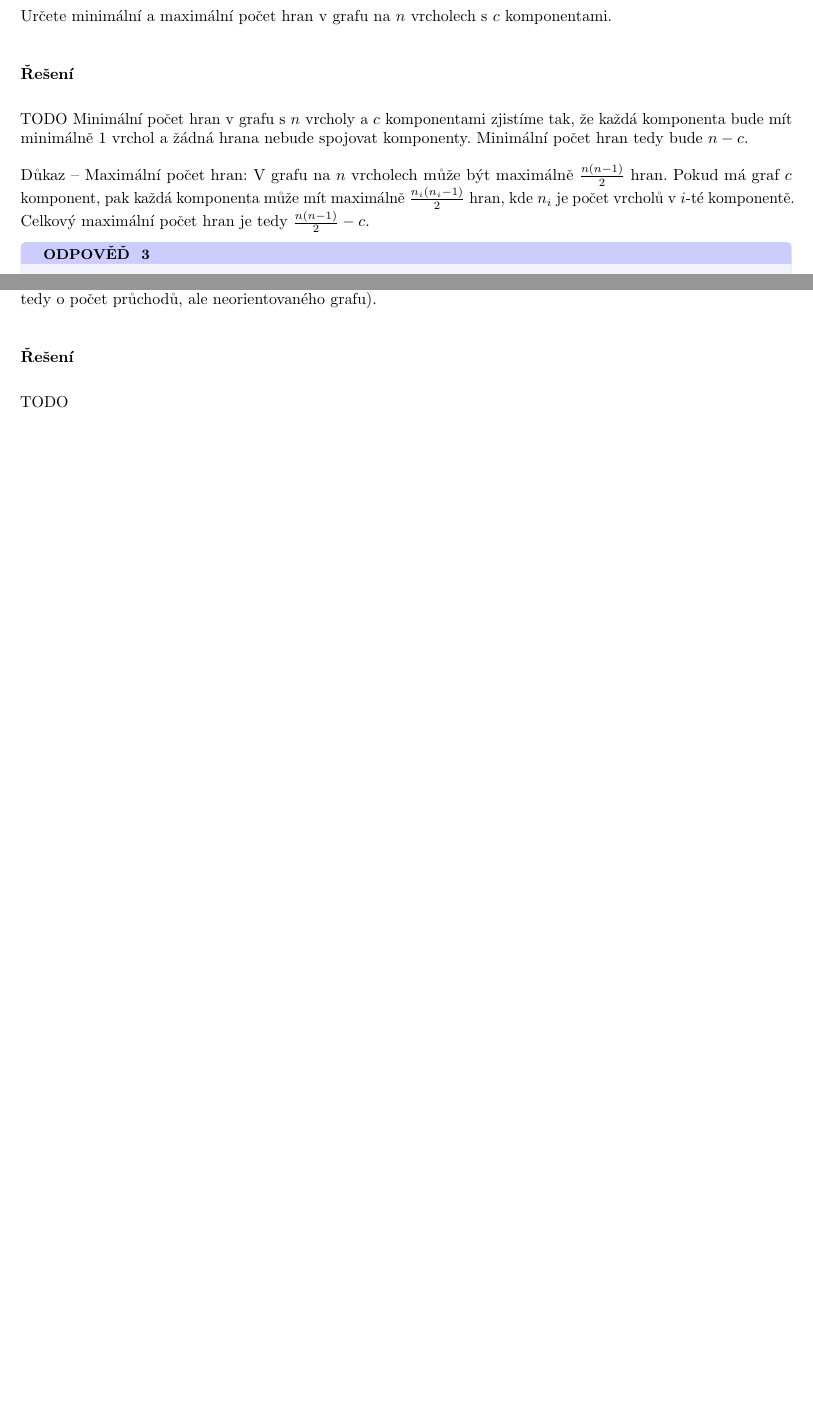
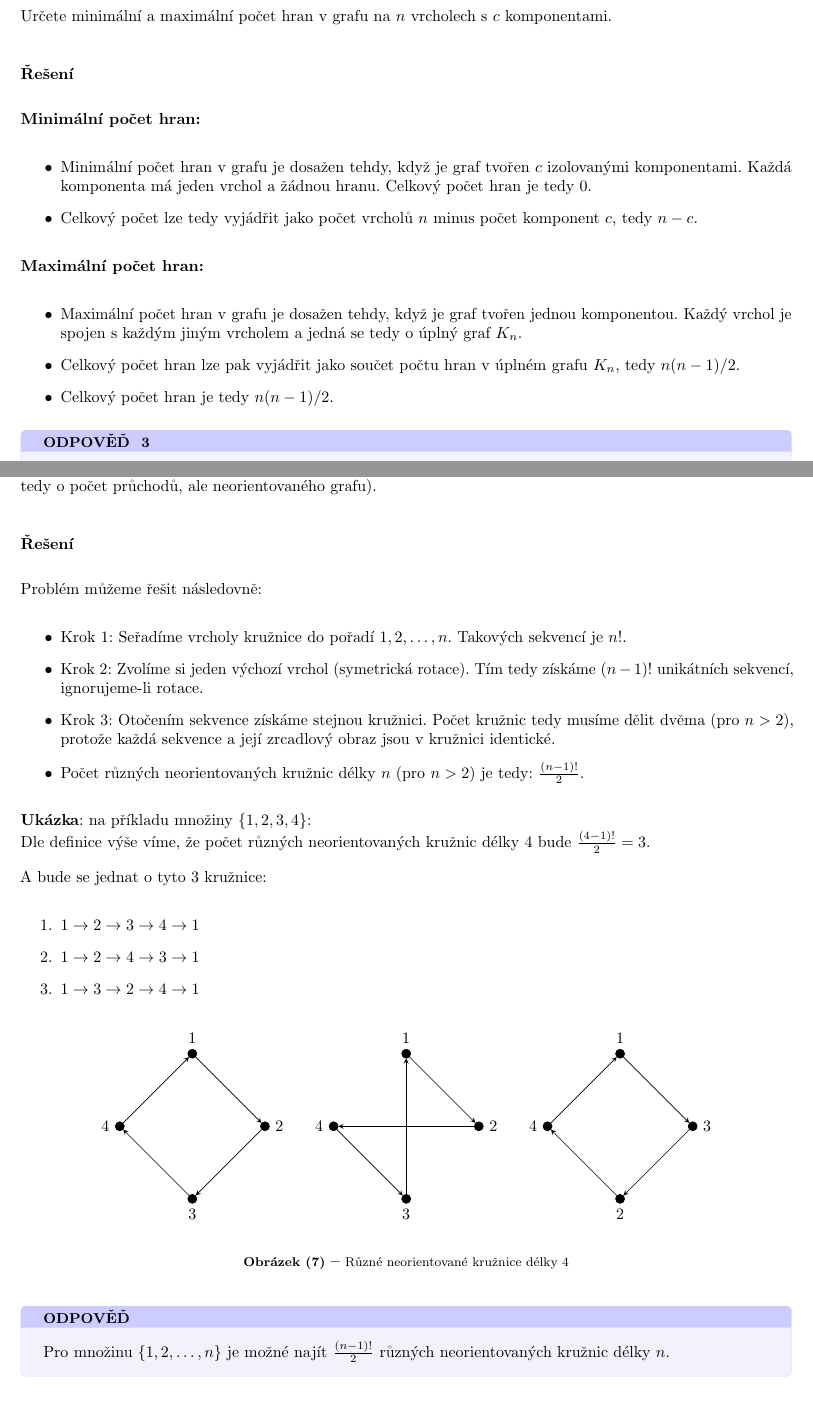
Before and after one commit to filipditrich/MMAD-2024, a LaTeX document (ukol-2.tex): two parts of pages 6 and 8 of 19, joined at a grey line, cut so that both start at the same text, the shorter picture padded with empty space. The pictures show the PDF file dist/ukol-2.pdf that the author committed with the source.

Commit message:
feat(ukol-2): add solution to task #5
Signed-off-by: filipditrich <ditrich@nfctron.com>

```diff
--- a/ukol-2.tex
+++ b/ukol-2.tex
@@ -235,16 +236,25 @@
         Určete minimální a maximální počet hran v grafu na $n$ vrcholech s $c$ komponentami.
     }{}{false}
 
-    TODO
-    Minimální počet hran v grafu s $n$ vrcholy a $c$ komponentami zjistíme tak, že každá komponenta bude mít minimálně 1 vrchol a žádná hrana nebude spojovat komponenty. Minimální počet hran tedy bude $n - c$.
+    \textbf{Minimální počet hran:}
+    \begin{itemize}
+        \item Minimální počet hran v grafu je dosažen tehdy, když je graf tvořen $c$ izolovanými komponentami. Každá komponenta má jeden vrchol a žádnou hranu. Celkový počet hran je tedy $0$.
+        \item Celkový počet lze tedy vyjádřit jako počet vrcholů $n$ minus počet komponent $c$, tedy $n - c$.
+    \end{itemize}
 
-    Důkaz – Maximální počet hran: V grafu na $n$ vrcholech může být maximálně $\frac{n(n-1)}{2}$ hran. Pokud má graf $c$ komponent, pak každá komponenta může mít maximálně $\frac{n_i(n_i-1)}{2}$ hran, kde $n_i$ je počet vrcholů v $i$-té komponentě. Celkový maximální počet hran je tedy $\frac{n(n-1)}{2} - c$.
+    \textbf{Maximální počet hran:}
+    \begin{itemize}
+        \item Maximální počet hran v grafu je dosažen tehdy, když je graf tvořen jednou komponentou. Každý vrchol je
+        spojen s každým jiným vrcholem a jedná se tedy o úplný graf $K_n$.
+        \item Celkový počet hran lze pak vyjádřit jako součet počtu hran v úplném grafu $K_n$, tedy $n(n-1)/2$.
+        \item Celkový počet hran je tedy $n(n-1)/2$.
+    \end{itemize}
 
     \answerbox{
         Pro $n$ vrcholů a $c$ komponent platí:
         \begin{itemize}
             \item Minimální počet hran: $n - c$
-            \item Maximální počet hran: $\frac{n(n-1)}{2} - c$
+            \item Maximální počet hran: $\frac{n(n-1)}{2}$
         \end{itemize}
     }{3}
     \newpage
@@ -261,12 +271,74 @@
     }{TODO}{false}
     \newpage
 
-% -- TODO: Úloha 5
+% -- Úloha 5
     \uloha{5}{2}{
         Mějme množinu $\{1, 2, \ldots, n\}$. Určete, kolik je možné na této množině najít různých kružnic délky $n$? (jedná se tedy o počet průchodů, ale neorientovaného grafu).
-    }{TODO}{false}
+    }{}{false}
+    Problém můžeme řešit následovně:
+    \begin{itemize}
+        \item Krok 1: Seřadíme vrcholy kružnice do pořadí $1, 2, \ldots, n$. Takových sekvencí je $n!$.
+        \item Krok 2: Zvolíme si jeden výchozí vrchol (symetrická rotace). Tím tedy získáme $(n-1)!$ unikátních sekvencí, ignorujeme-li rotace.
+        \item Krok 3: Otočením sekvence získáme stejnou kružnici. Počet kružnic tedy musíme dělit dvěma (pro $n>2$), protože každá sekvence a její zrcadlový obraz jsou v kružnici identické.
+        \item Počet různých neorientovaných kružnic délky $n$ (pro $n>2$) je tedy: $\frac{(n-1)!}{2}$.
+    \end{itemize}
+
+    \textbf{Ukázka}: na příkladu množiny $\{1, 2, 3, 4\}$:\\
+    Dle definice výše víme, že počet různých neorientovaných kružnic délky $4$ bude $\frac{(4-1)!}{2} = 3$.
+
+    A bude se jednat o tyto 3 kružnice:
+    \begin{enumerate}
+        \item $1 \rightarrow 2 \rightarrow 3 \rightarrow 4 \rightarrow 1$
+        \item $1 \rightarrow 2 \rightarrow 4 \rightarrow 3 \rightarrow 1$
+        \item $1 \rightarrow 3 \rightarrow 2 \rightarrow 4 \rightarrow 1$
+    \end{enumerate}
+
+    \begin{figure}[H]
+        \centering
+        \begin{tikzpicture}[scale=0.8]
+            \node[circle, draw, inner sep=2pt, fill=black, label=above:{1}] (1) at (0,2) {};
+            \node[circle, draw, inner sep=2pt, fill=black, label=right:{2}] (2) at (2,0) {};
+            \node[circle, draw, inner sep=2pt, fill=black, label=below:{3}] (3) at (0,-2) {};
+            \node[circle, draw, inner sep=2pt, fill=black, label=left:{4}] (4) at (-2,0) {};
+            \draw[->,>=stealth] (1) -- (2);
+            \draw[->,>=stealth] (2) -- (3);
+            \draw[->,>=stealth] (3) -- (4);
+            \draw[->,>=stealth] (4) -- (1);
+            \node at (0,-3)
+        \end{tikzpicture}
+        \quad
+        \begin{tikzpicture}[scale=0.8]
+            \node[circle, draw, inner sep=2pt, fill=black, label=above:{1}] (1) at (0,2) {};
+            \node[circle, draw, inner sep=2pt, fill=black, label=right:{2}] (2) at (2,0) {};
+            \node[circle, draw, inner sep=2pt, fill=black, label=left:{4}] (4) at (-2,0) {};
+            \node[circle, draw, inner sep=2pt, fill=black, label=below:{3}] (3) at (0,-2) {};
+            \draw[->,>=stealth] (1) -- (2);
+            \draw[->,>=stealth] (2) -- (4);
+            \draw[->,>=stealth] (4) -- (3);
+            \draw[->,>=stealth] (3) -- (1);
+            \node at (0,-3)
+        \end{tikzpicture}
+        \quad
+        \begin{tikzpicture}[scale=0.8]
+            \node[circle, draw, inner sep=2pt, fill=black, label=above:{1}] (1) at (0,2) {};
+            \node[circle, draw, inner sep=2pt, fill=black, label=right:{3}] (3) at (2,0) {};
+            \node[circle, draw, inner sep=2pt, fill=black, label=below:{2}] (2) at (0,-2) {};
+            \node[circle, draw, inner sep=2pt, fill=black, label=left:{4}] (4) at (-2,0) {};
+            \draw[->,>=stealth] (1) -- (3);
+            \draw[->,>=stealth] (3) -- (2);
+            \draw[->,>=stealth] (2) -- (4);
+            \draw[->,>=stealth] (4) -- (1);
+            \node at (0,-3)
+        \end{tikzpicture}
+        \caption{Různé neorientované kružnice délky 4}
+        \label{fig:ukol-2-5-kruznice}
+    \end{figure}
+
+    \answerbox{
+        Pro množinu $\{1, 2, \ldots, n\}$ je možné najít $\frac{(n-1)!}{2}$ různých neorientovaných kružnic délky $n$.
+    }
+
     \newpage
-
 
 % -- TODO: Úloha 6
     \uloha{6}{2}{
```
Also changed, not shown: dist/ukol-2.pdf, ukol-2.tex (9 more changed lines).
